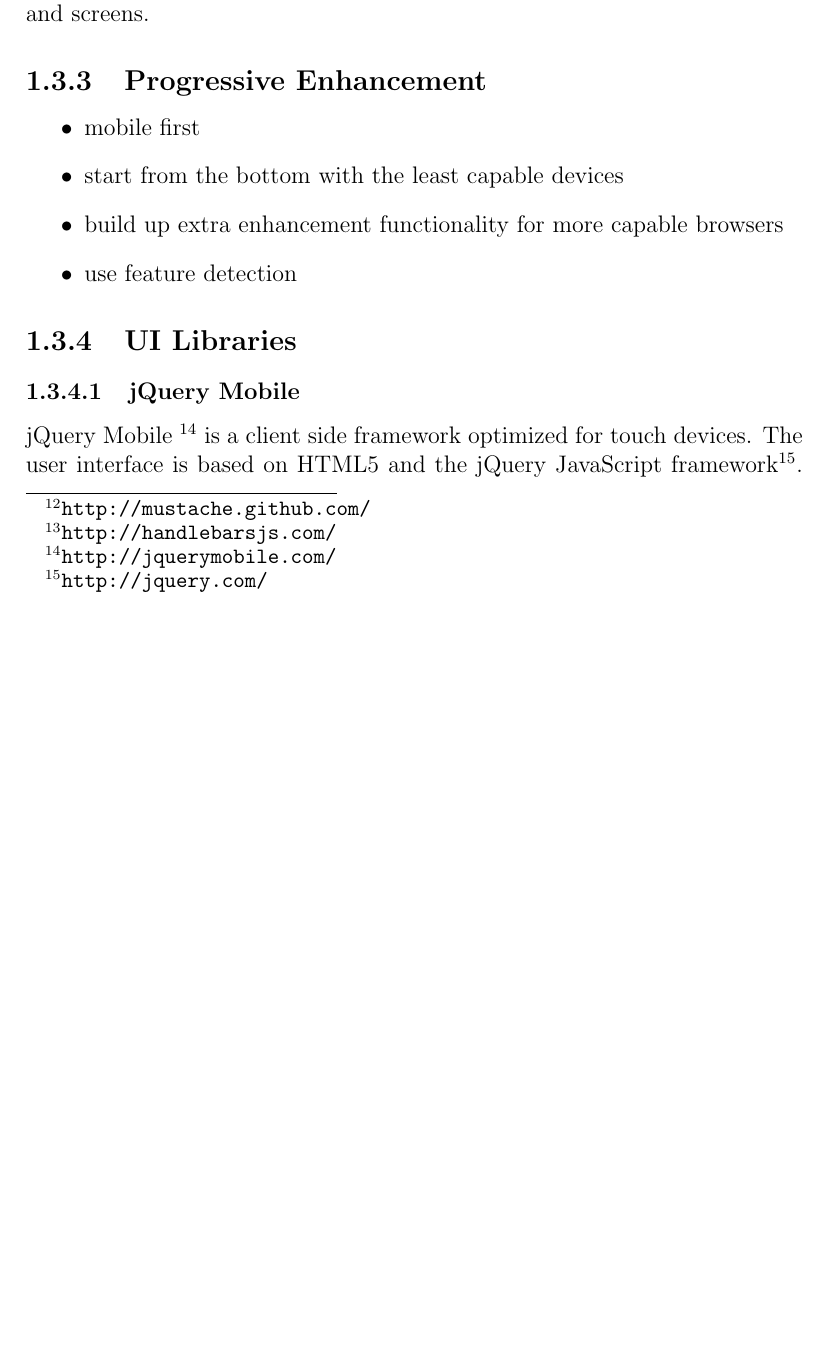
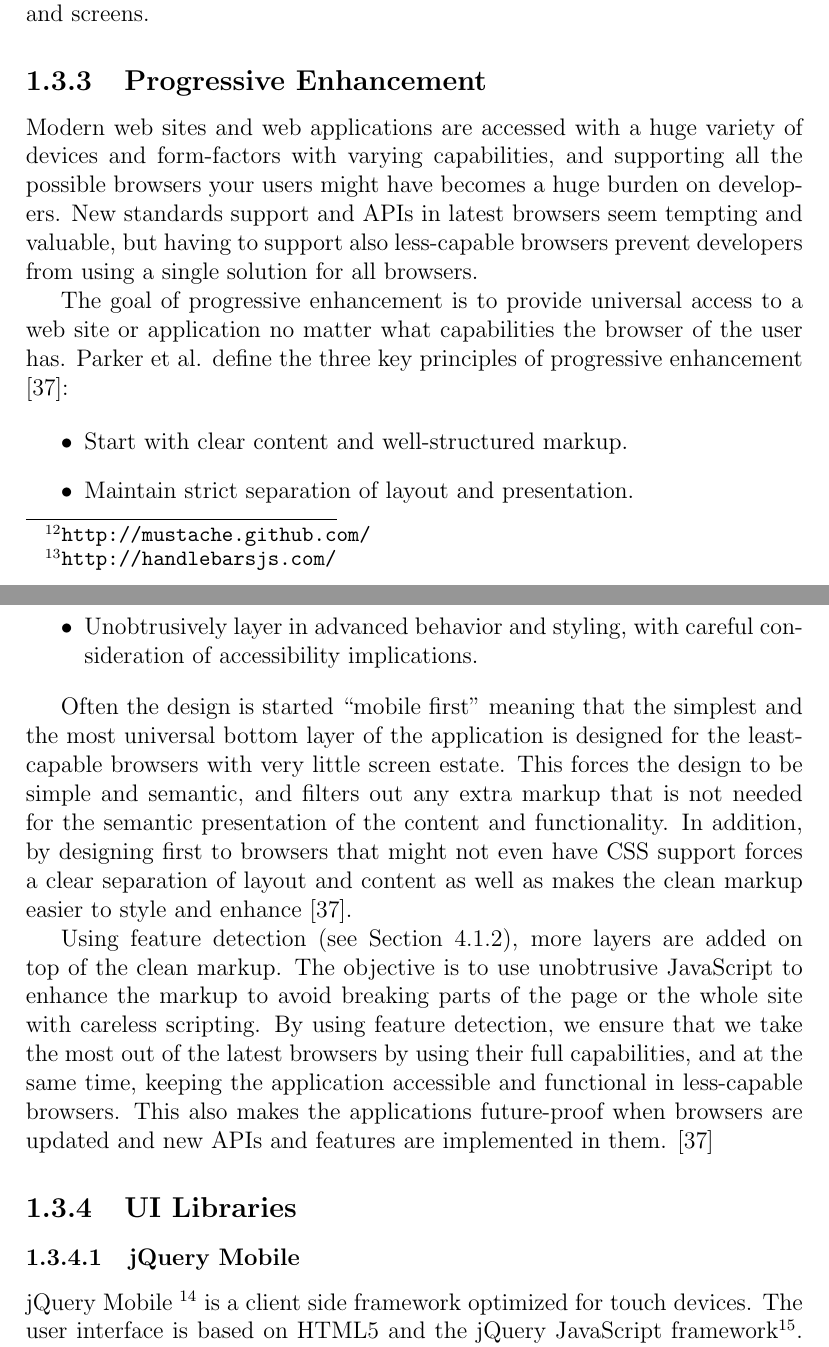
Before and after one commit to kpuputti/thesis, a LaTeX thesis (thesis/thesis.tex, which reads thesis/introduction.tex): part of page 29 of 63 before the commit and two parts of pages 29 and 30 of 65 after it, the two joined at a grey line, cut so that both start at the same text, the shorter picture padded with empty space. Compiled offline with pdfLaTeX.

Commit message:
Add progressive enhancement section in intro.

```diff
--- a/thesis/introduction.tex
+++ b/thesis/introduction.tex
@@ -1009,12 +1009,46 @@ same code base to target all devices and screens.
 \subsection{Progressive Enhancement}
 \label{subsection:progressive-enhancement}
 
+Modern web sites and web applications are accessed with a huge variety
+of devices and form-factors with varying capabilities, and supporting
+all the possible browsers your users might have becomes a huge burden
+on developers. New standards support and \abbr{APIs} in latest
+browsers seem tempting and valuable, but having to support also
+less-capable browsers prevent developers from using a single solution
+for all browsers.
+
+The goal of progressive enhancement is to provide universal access to
+a web site or application no matter what capabilities the browser of
+the user has. Parker et al. define the three key principles of
+progressive enhancement \cite{parker2010designing}:
+
 \begin{itemize}
-\item mobile first
-\item start from the bottom with the least capable devices
-\item build up extra enhancement functionality for more capable browsers
-\item use feature detection
+\item Start with clear content and well-structured markup.
+\item Maintain strict separation of layout and presentation.
+\item Unobtrusively layer in advanced behavior and styling, with
+  careful consideration of accessibility implications.
 \end{itemize}
+
+Often the design is started ``mobile first'' meaning that the simplest
+and the most universal bottom layer of the application is designed for
+the least-capable browsers with very little screen estate. This forces
+the design to be simple and semantic, and filters out any extra markup
+that is not needed for the semantic presentation of the content and
+functionality. In addition, by designing first to browsers that might
+not even have \abbr{CSS} support forces a clear separation of layout
+and content as well as makes the clean markup easier to style and
+enhance \cite{parker2010designing}.
+
+Using feature detection (see Section~\ref{section:feature-detection}),
+more layers are added on top of the clean markup. The objective is to
+use unobtrusive JavaScript to enhance the markup to avoid breaking
+parts of the page or the whole site with careless scripting. By using
+feature detection, we ensure that we take the most out of the latest
+browsers by using their full capabilities, and at the same time,
+keeping the application accessible and functional in less-capable
+browsers. This also makes the applications future-proof when browsers
+are updated and new APIs and features are implemented in
+them. \cite{parker2010designing}
 
 \subsection{UI Libraries}
 
```
Also changed, not shown: thesis/results.tex (+1 -0 lines), thesis/sources.bib (+6 -0 lines), thesis/thesis.pdf.
